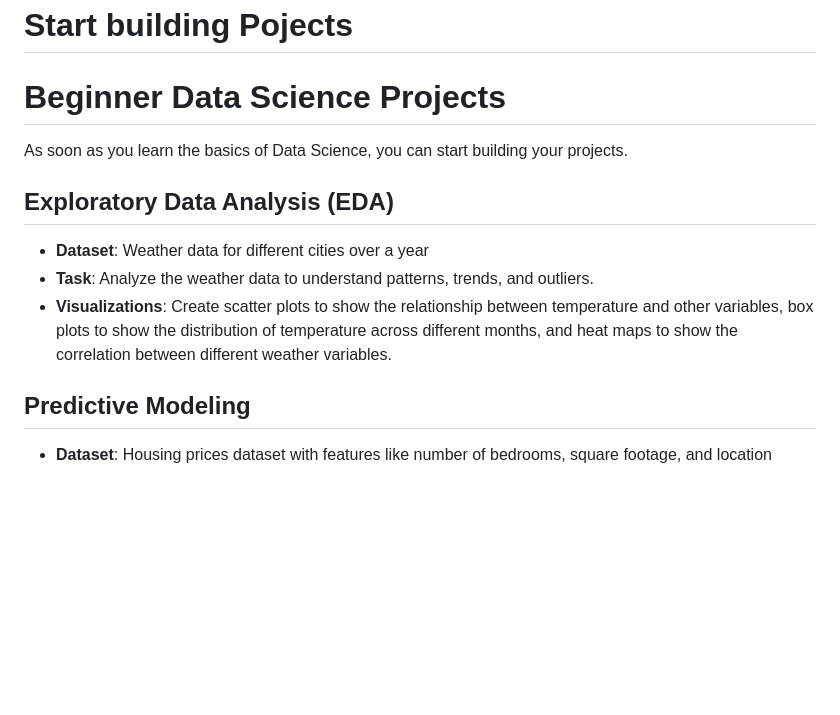
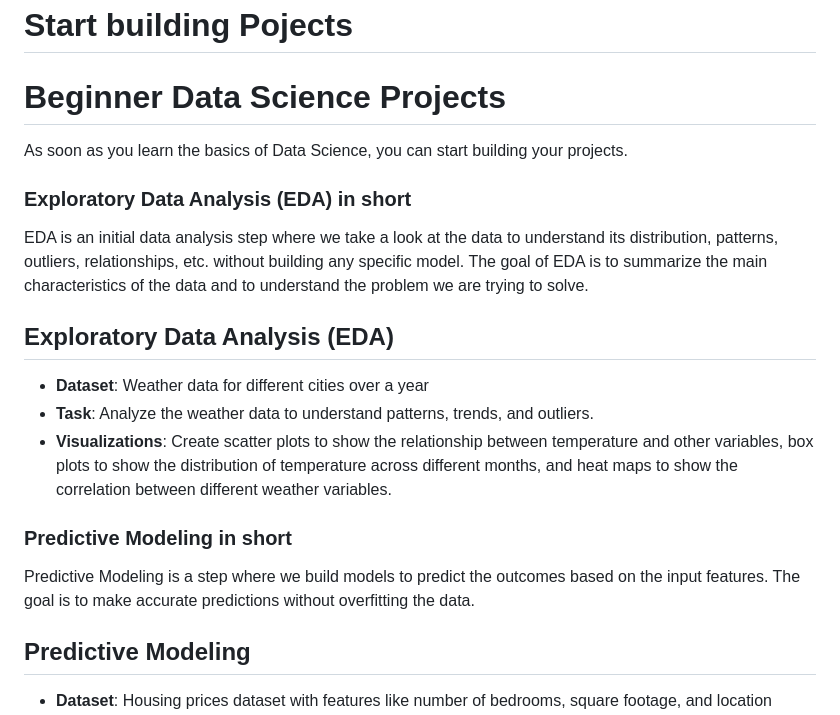
Before and after one commit to luxorishere/pythontheory, a Markdown page: pythonroadmap.md, the part around the change. GitHub-like rendering; blank space fills up the shorter version.

```diff
--- a/pythonroadmap.md
+++ b/pythonroadmap.md
@@ -119,10 +119,17 @@ Main thing is to learn.
 
 As soon as you learn the basics of Data Science, you can start building your projects.
 
+### Exploratory Data Analysis (EDA) in short
+EDA is an initial data analysis step where we take a look at the data to understand its distribution, patterns, outliers, relationships, etc. without building any specific model. The goal of EDA is to summarize the main characteristics of the data and to understand the problem we are trying to solve.
+
 ## Exploratory Data Analysis (EDA)
 - **Dataset**: Weather data for different cities over a year
 - **Task**: Analyze the weather data to understand patterns, trends, and outliers.
 - **Visualizations**: Create scatter plots to show the relationship between temperature and other variables, box plots to show the distribution of temperature across different months, and heat maps to show the correlation between different weather variables.
+
+
+### Predictive Modeling in short
+Predictive Modeling is a step where we build models to predict the outcomes based on the input features. The goal is to make accurate predictions without overfitting the data.
 
 ## Predictive Modeling
 - **Dataset**: Housing prices dataset with features like number of bedrooms, square footage, and location
```
